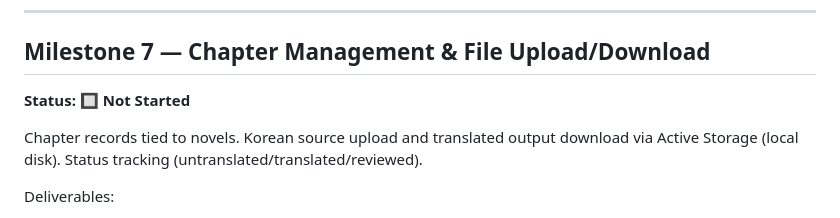
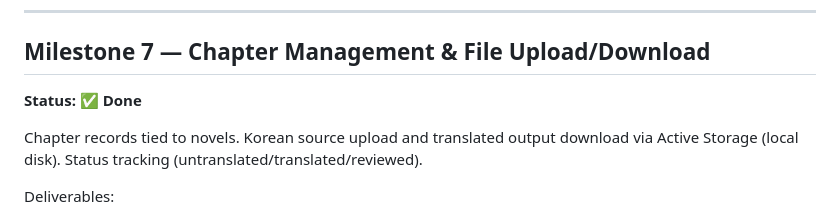
Before and after one commit to roasted-oolong/hawk-translations, a Markdown page: docs/ROADMAP.md, the part around the change. GitHub-like rendering.

```diff
--- a/docs/ROADMAP.md
+++ b/docs/ROADMAP.md
@@ -94,7 +94,7 @@ Deliverables:
 ---
 
 ## Milestone 7 — Chapter Management & File Upload/Download
-**Status: 🔲 Not Started**
+**Status: ✅ Done**
 
 Chapter records tied to novels. Korean source upload and translated output download
 via Active Storage (local disk). Status tracking (untranslated/translated/reviewed).
```
Also changed, not shown: docs/DECISIONS.md (+10 -0 lines), docs/SCHEMA.md (+2 -2 lines).
